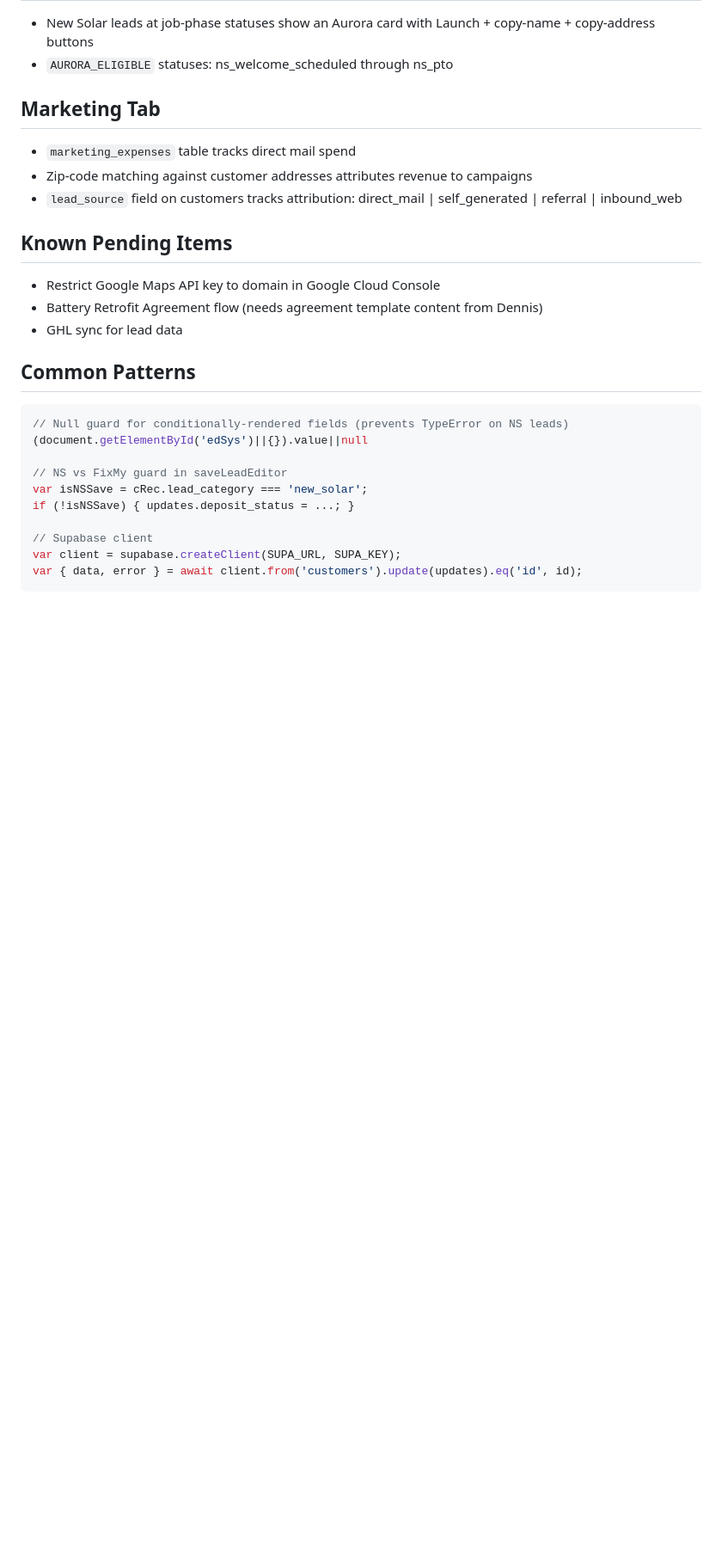
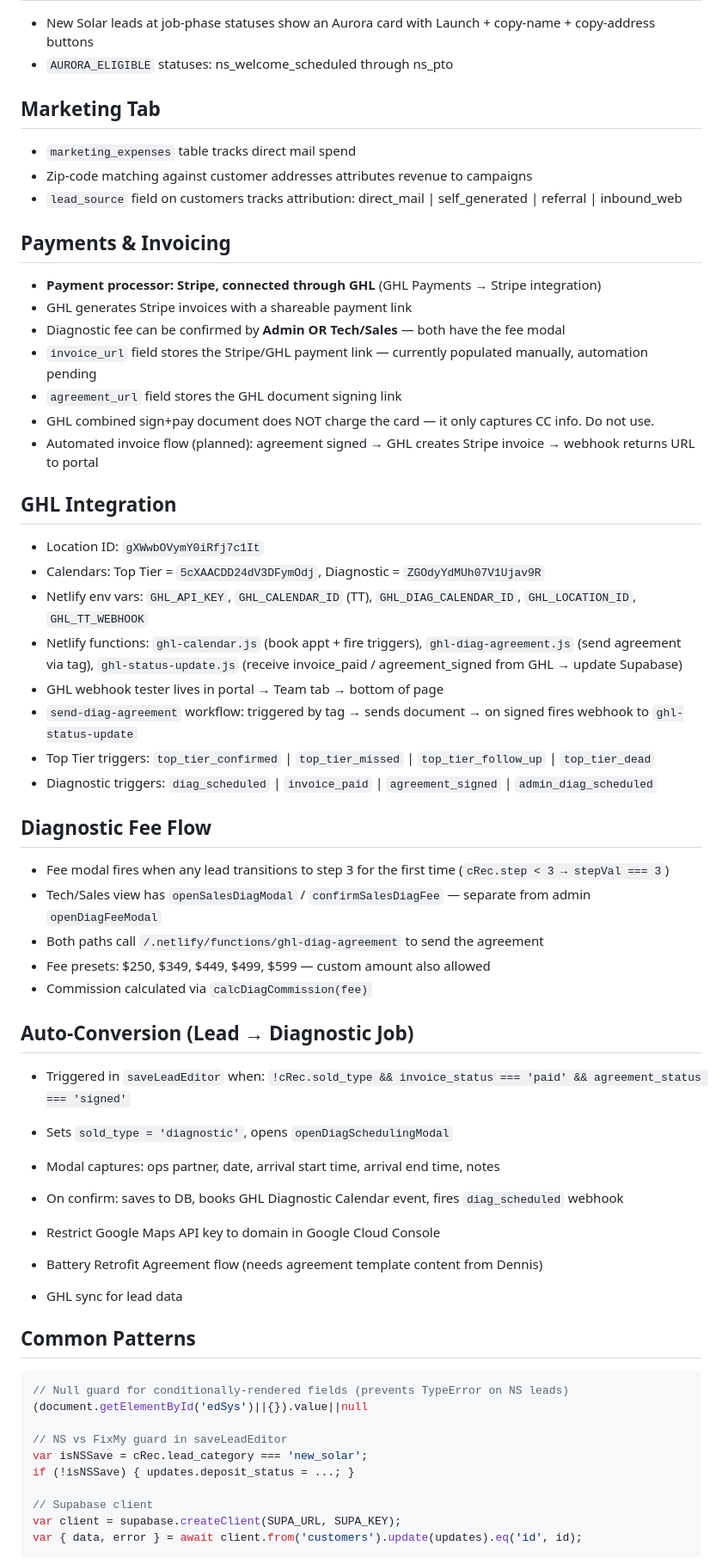
Before and after one commit to dennislarsen29-design/fixmy-energy, a Markdown page: CLAUDE.md, the part around the change. Shown at 86% size. Drawn GitHub-style; blank space fills up the shorter version.

Commit message:
Update CLAUDE.md with GHL config, payments, diagnostic flow details
https://claude.ai/code/session_01Xrb66WF1rDiBjdANg2pSue

```diff
--- a/CLAUDE.md
+++ b/CLAUDE.md
@@ -107,7 +107,39 @@ Agreement: `agreement_status, agreement_url`
 - Zip-code matching against customer addresses attributes revenue to campaigns
 - `lead_source` field on customers tracks attribution: direct_mail | self_generated | referral | inbound_web
 
-## Known Pending Items
+## Payments & Invoicing
+- **Payment processor: Stripe, connected through GHL** (GHL Payments → Stripe integration)
+- GHL generates Stripe invoices with a shareable payment link
+- Diagnostic fee can be confirmed by **Admin OR Tech/Sales** — both have the fee modal
+- `invoice_url` field stores the Stripe/GHL payment link — currently populated manually, automation pending
+- `agreement_url` field stores the GHL document signing link
+- GHL combined sign+pay document does NOT charge the card — it only captures CC info. Do not use.
+- Automated invoice flow (planned): agreement signed → GHL creates Stripe invoice → webhook returns URL to portal
+
+## GHL Integration
+- Location ID: `gXWwbOVymY0iRfj7c1It`
+- Calendars: Top Tier = `5cXAACDD24dV3DFymOdj`, Diagnostic = `ZGOdyYdMUh07V1Ujav9R`
+- Netlify env vars: `GHL_API_KEY`, `GHL_CALENDAR_ID` (TT), `GHL_DIAG_CALENDAR_ID`, `GHL_LOCATION_ID`, `GHL_TT_WEBHOOK`
+- Netlify functions: `ghl-calendar.js` (book appt + fire triggers), `ghl-diag-agreement.js` (send agreement via tag), `ghl-status-update.js` (receive invoice_paid / agreement_signed from GHL → update Supabase)
+- GHL webhook tester lives in portal → Team tab → bottom of page
+- `send-diag-agreement` workflow: triggered by tag → sends document → on signed fires webhook to `ghl-status-update`
+- Top Tier triggers: `top_tier_confirmed` | `top_tier_missed` | `top_tier_follow_up` | `top_tier_dead`
+- Diagnostic triggers: `diag_scheduled` | `invoice_paid` | `agreement_signed` | `admin_diag_scheduled`
+
+## Diagnostic Fee Flow
+- Fee modal fires when any lead transitions to step 3 for the first time (`cRec.step < 3 → stepVal === 3`)
+- Tech/Sales view has `openSalesDiagModal` / `confirmSalesDiagFee` — separate from admin `openDiagFeeModal`
+- Both paths call `/.netlify/functions/ghl-diag-agreement` to send the agreement
+- Fee presets: $250, $349, $449, $499, $599 — custom amount also allowed
+- Commission calculated via `calcDiagCommission(fee)`
+
+## Auto-Conversion (Lead → Diagnostic Job)
+- Triggered in `saveLeadEditor` when: `!cRec.sold_type && invoice_status === 'paid' && agreement_status === 'signed'`
+- Sets `sold_type = 'diagnostic'`, opens `openDiagSchedulingModal`
+- Modal captures: ops partner, date, arrival start time, arrival end time, notes
+- On confirm: saves to DB, books GHL Diagnostic Calendar event, fires `diag_scheduled` webhook
+
+
 - Restrict Google Maps API key to domain in Google Cloud Console
 - Battery Retrofit Agreement flow (needs agreement template content from Dennis)
 - GHL sync for lead data
```
